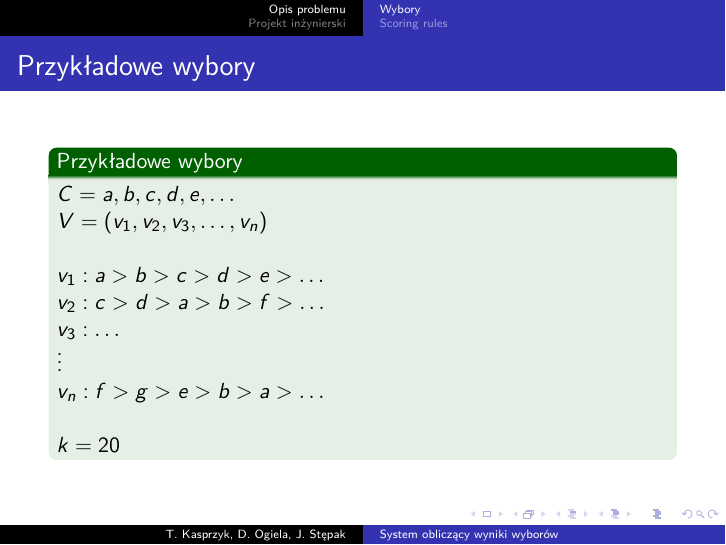
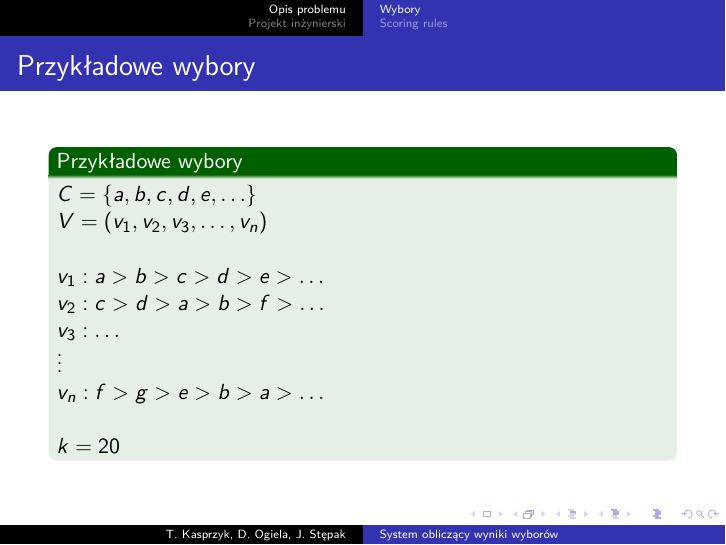
Before and after one commit to jakubste/election-computing-system, LaTeX slides (pracownia_projektowa/prezentacja_wstepna/prezentacja_wstepna.tex): page 5 of 13. Compiled offline with pdfLaTeX.

Commit message:
Quickfix presentation

```diff
--- a/pracownia_projektowa/prezentacja_wstepna/prezentacja_wstepna.tex
+++ b/pracownia_projektowa/prezentacja_wstepna/prezentacja_wstepna.tex
@@ -122,7 +122,7 @@ komitetów, więc otrzymujemy też liczbę $k$ będącą wielkością wybieraneg
 \begin{exampleblock}{Przykładowe wybory}
 
 
-$ C = {a, b, c, d, e, \ldots } $ \\
+$ C = \{a, b, c, d, e, \ldots \} $ \\
 $ V = (v_1, v_2, v_3, \ldots, v_n) $ \\ ~ \\
 $ v_1: a > b > c > d > e > \ldots $ \\
 $ v_2: c > d > a > b > f > \ldots $ \\
```
Also changed, not shown: pracownia_projektowa/prezentacja_wstepna/prezentacja_wstepna.pdf.
